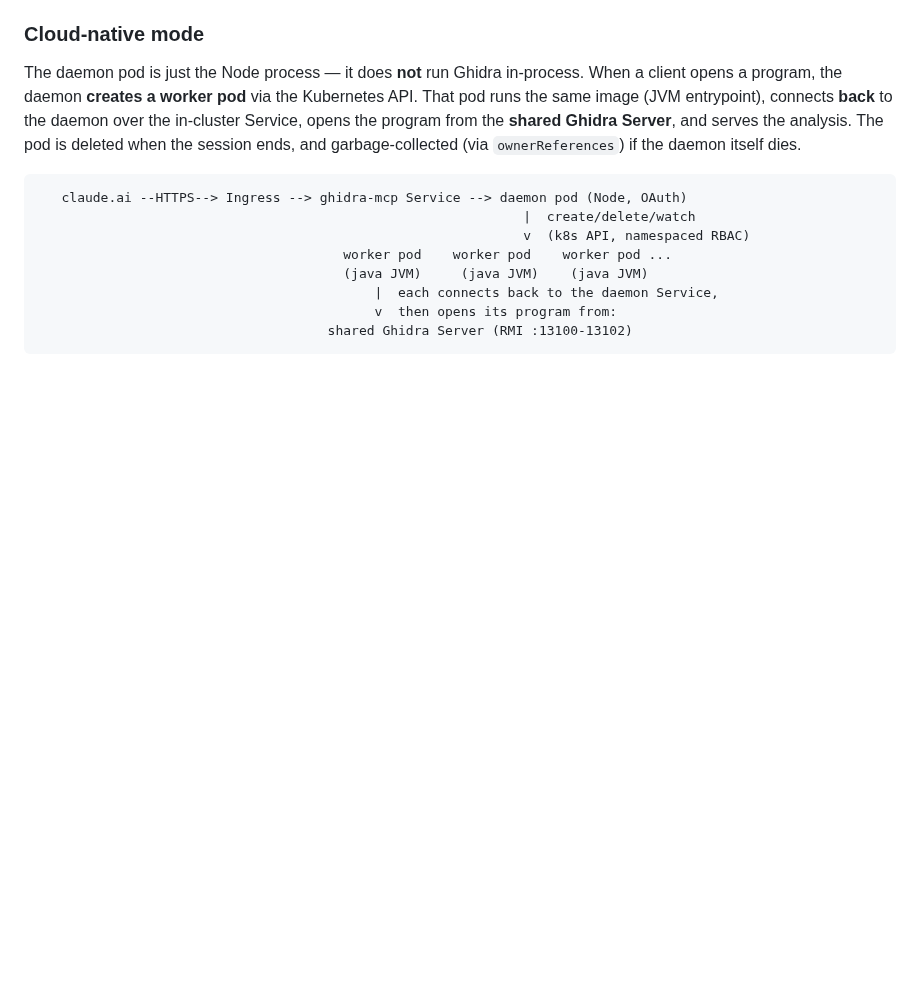
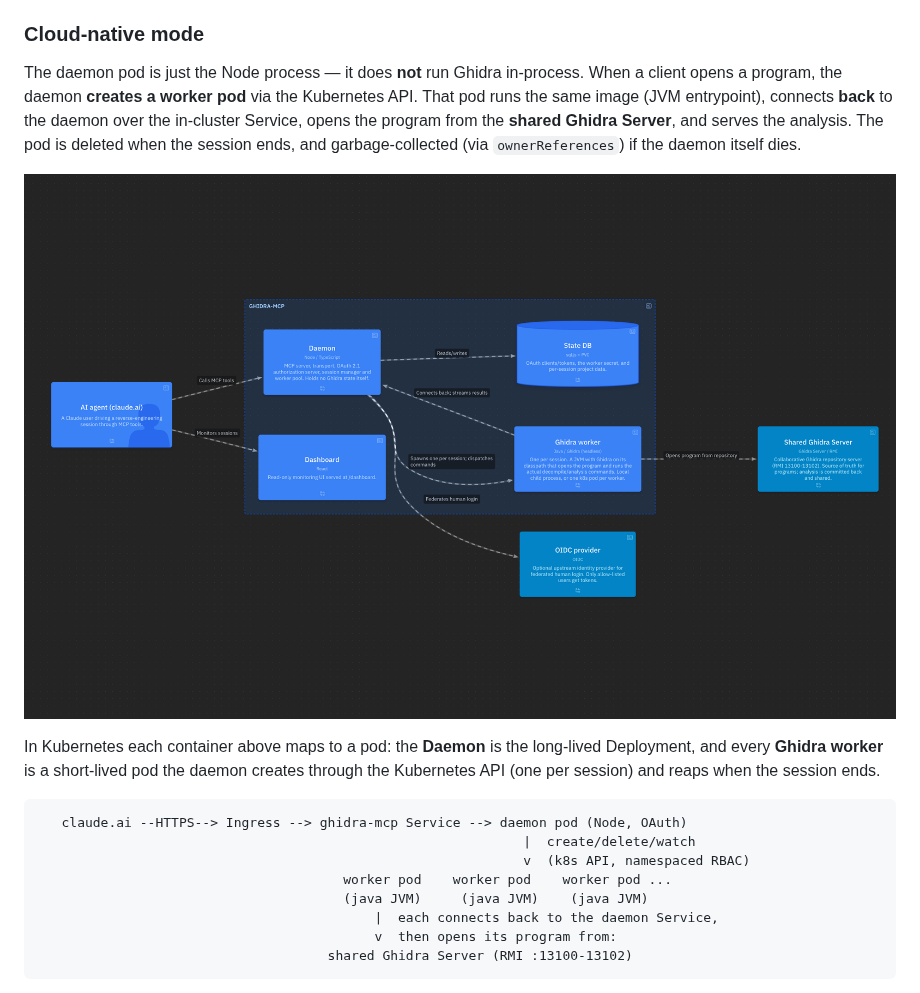
Before and after one commit to jaenster/ghidra-mcp, a Markdown page: README.md, the part around one of its changes. Rendered like a GitHub page; pictures changed too: docs/architecture/containers.png (added); blank space fills up the shorter version.

````diff
--- a/README.md
+++ b/README.md
@@ -52,6 +58,12 @@ pod runs the same image (JVM entrypoint), connects **back** to the daemon over t
 in-cluster Service, opens the program from the **shared Ghidra Server**, and serves the
 analysis. The pod is deleted when the session ends, and garbage-collected (via
 `ownerReferences`) if the daemon itself dies.
+
+![ghidra-mcp containers](docs/architecture/containers.png)
+
+In Kubernetes each container above maps to a pod: the **Daemon** is the long-lived
+Deployment, and every **Ghidra worker** is a short-lived pod the daemon creates through
+the Kubernetes API (one per session) and reaps when the session ends.
 
 ```
    claude.ai --HTTPS--> Ingress --> ghidra-mcp Service --> daemon pod (Node, OAuth)
````
Also changed, not shown: other parts of README.md (+6 -0 lines), docs/architecture/context.png (added), 4 other files.
